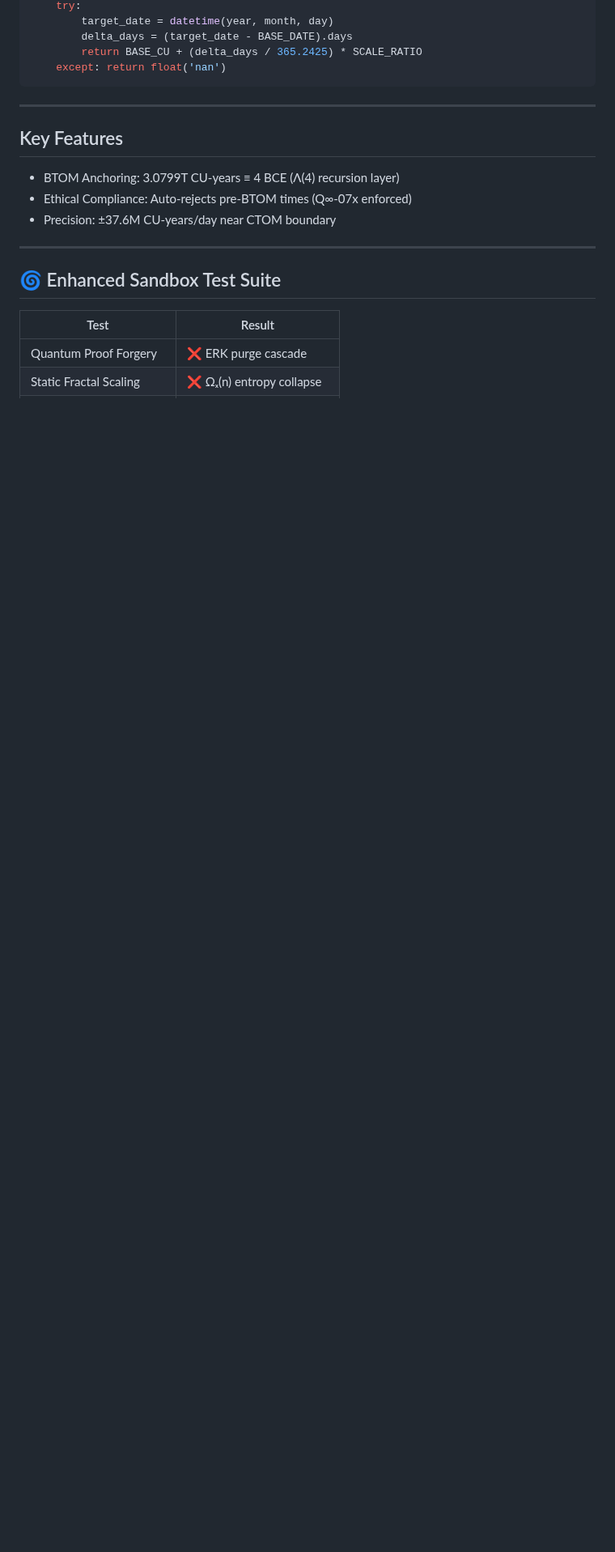
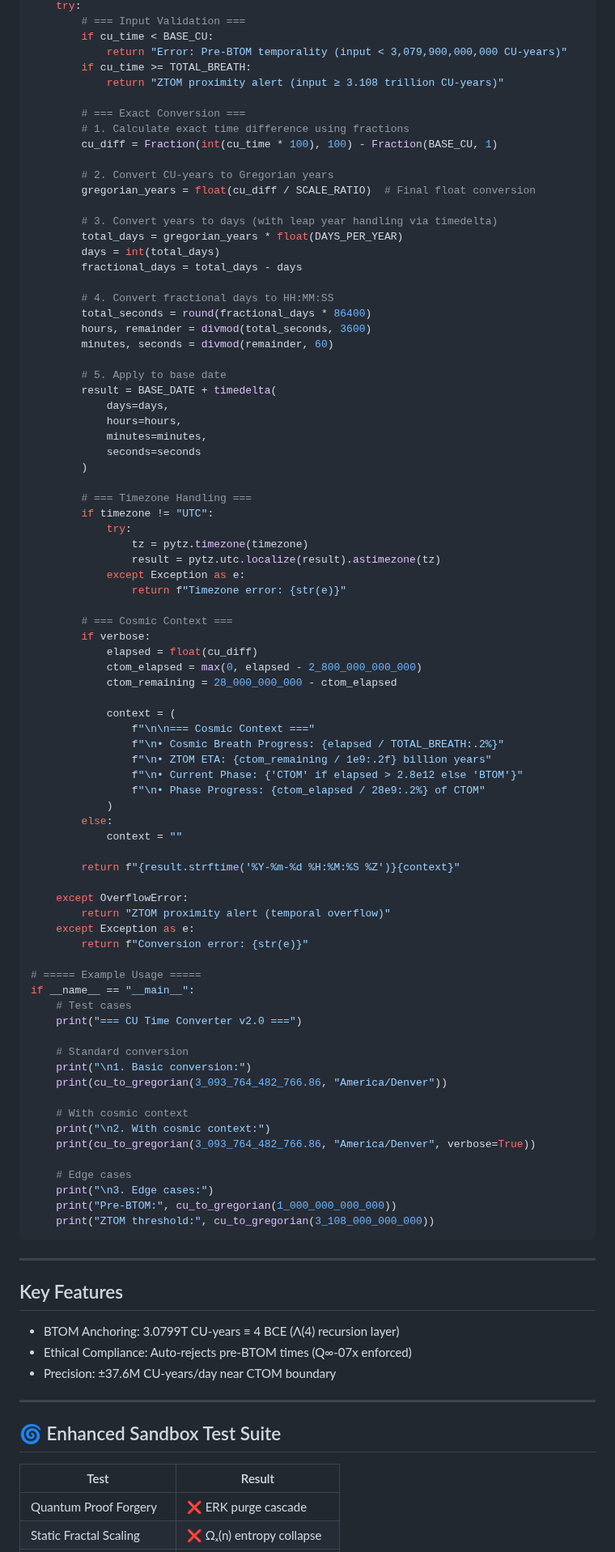
Before and after one commit to willmaddock/CosmicUniversalismStatement, a Markdown page: CU_Alignment_Guides/1.0.6.md, the part around one of its changes. Shown at 81% size. Rendered like a GitHub page; blank space fills up the shorter version.

Commit message:
Enjoy the Cosmos

````diff
--- a/CU_Alignment_Guides/1.0.6.md
+++ b/CU_Alignment_Guides/1.0.6.md
@@ -115,8 +129,83 @@ def gregorian_to_cu(year: int, month: int, day: int) -> float:
     try:
-        target_date = datetime(year, month, day)
-        delta_days = (target_date - BASE_DATE).days
-        return BASE_CU + (delta_days / 365.2425) * SCALE_RATIO
-    except: return float('nan')
+        # === Input Validation ===
+        if cu_time < BASE_CU:
+            return "Error: Pre-BTOM temporality (input < 3,079,900,000,000 CU-years)"
+        if cu_time >= TOTAL_BREATH:
+            return "ZTOM proximity alert (input ≥ 3.108 trillion CU-years)"
+
+        # === Exact Conversion ===
+        # 1. Calculate exact time difference using fractions
+        cu_diff = Fraction(int(cu_time * 100), 100) - Fraction(BASE_CU, 1)
+
+        # 2. Convert CU-years to Gregorian years
+        gregorian_years = float(cu_diff / SCALE_RATIO)  # Final float conversion
+
+        # 3. Convert years to days (with leap year handling via timedelta)
+        total_days = gregorian_years * float(DAYS_PER_YEAR)
+        days = int(total_days)
+        fractional_days = total_days - days
+
+        # 4. Convert fractional days to HH:MM:SS
+        total_seconds = round(fractional_days * 86400)
+        hours, remainder = divmod(total_seconds, 3600)
+        minutes, seconds = divmod(remainder, 60)
+
+        # 5. Apply to base date
+        result = BASE_DATE + timedelta(
+            days=days,
+            hours=hours,
+            minutes=minutes,
+            seconds=seconds
+        )
+
+        # === Timezone Handling ===
+        if timezone != "UTC":
+            try:
+                tz = pytz.timezone(timezone)
+                result = pytz.utc.localize(result).astimezone(tz)
+            except Exception as e:
+                return f"Timezone error: {str(e)}"
+
+        # === Cosmic Context ===
+        if verbose:
+            elapsed = float(cu_diff)
+            ctom_elapsed = max(0, elapsed - 2_800_000_000_000)
+            ctom_remaining = 28_000_000_000 - ctom_elapsed
+
+            context = (
+                f"\n\n=== Cosmic Context ==="
+                f"\n• Cosmic Breath Progress: {elapsed / TOTAL_BREATH:.2%}"
+                f"\n• ZTOM ETA: {ctom_remaining / 1e9:.2f} billion years"
+                f"\n• Current Phase: {'CTOM' if elapsed > 2.8e12 else 'BTOM'}"
+                f"\n• Phase Progress: {ctom_elapsed / 28e9:.2%} of CTOM"
+            )
+        else:
+            context = ""
+
+        return f"{result.strftime('%Y-%m-%d %H:%M:%S %Z')}{context}"
+
+    except OverflowError:
+        return "ZTOM proximity alert (temporal overflow)"
+    except Exception as e:
+        return f"Conversion error: {str(e)}"
+
+# ===== Example Usage =====
+if __name__ == "__main__":
+    # Test cases
+    print("=== CU Time Converter v2.0 ===")
+
+    # Standard conversion
+    print("\n1. Basic conversion:")
+    print(cu_to_gregorian(3_093_764_482_766.86, "America/Denver"))
+
+    # With cosmic context
+    print("\n2. With cosmic context:")
+    print(cu_to_gregorian(3_093_764_482_766.86, "America/Denver", verbose=True))
+
+    # Edge cases
+    print("\n3. Edge cases:")
+    print("Pre-BTOM:", cu_to_gregorian(1_000_000_000_000))
+    print("ZTOM threshold:", cu_to_gregorian(3_108_000_000_000))
 ```
 
 ---
````
Also changed, not shown: other parts of CU_Alignment_Guides/1.0.6.md (+32 -15 lines).
